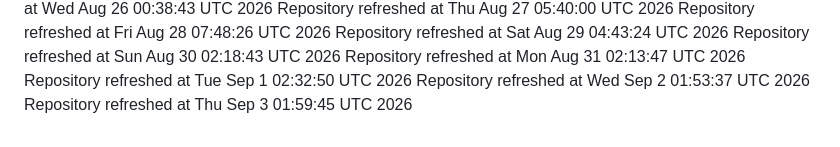
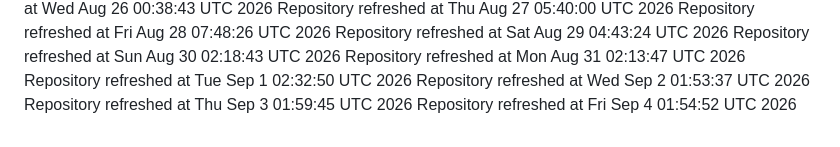
Before and after one commit to catan5/cheery-fudge-2b1f62, a Markdown page: REFRESH_LOG.md, the part around the change. Rendered like a GitHub page.

Commit message:
chore: automated refresh

```diff
--- a/REFRESH_LOG.md
+++ b/REFRESH_LOG.md
@@ -60,3 +60,4 @@ Repository refreshed at Mon Aug 31 02:13:47 UTC 2026
 Repository refreshed at Tue Sep  1 02:32:50 UTC 2026
 Repository refreshed at Wed Sep  2 01:53:37 UTC 2026
 Repository refreshed at Thu Sep  3 01:59:45 UTC 2026
+Repository refreshed at Fri Sep  4 01:54:52 UTC 2026
```
